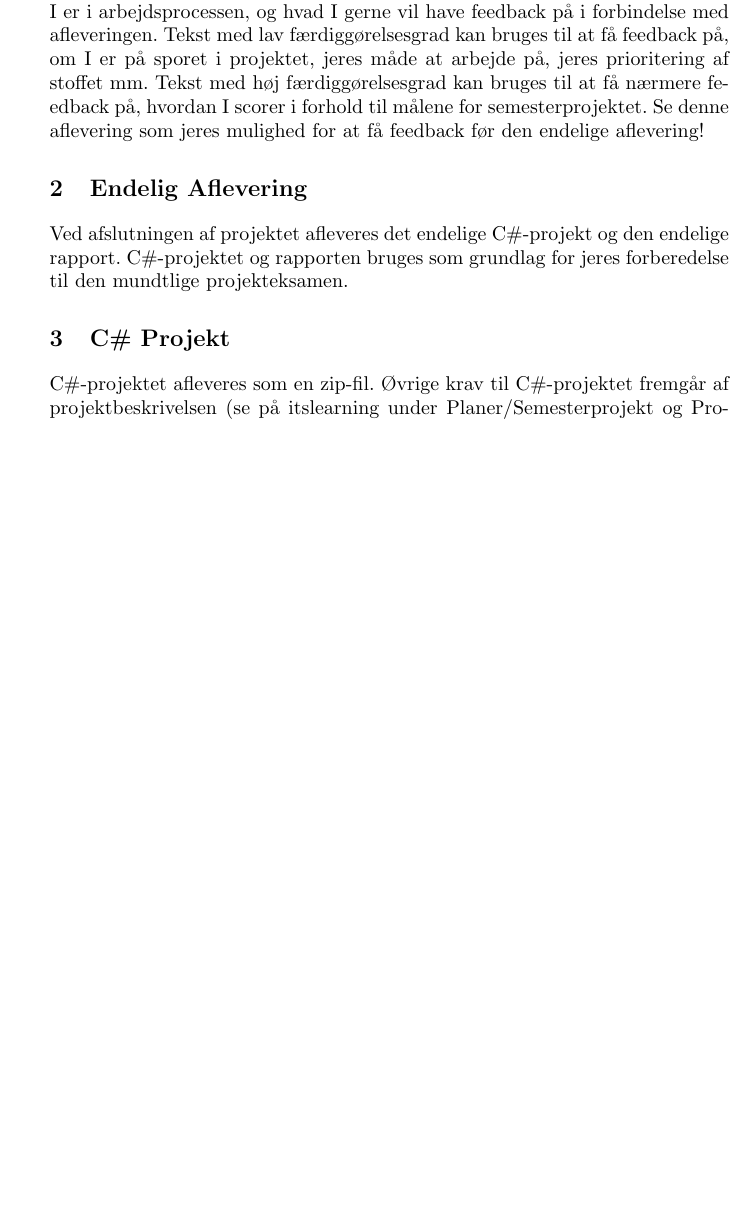
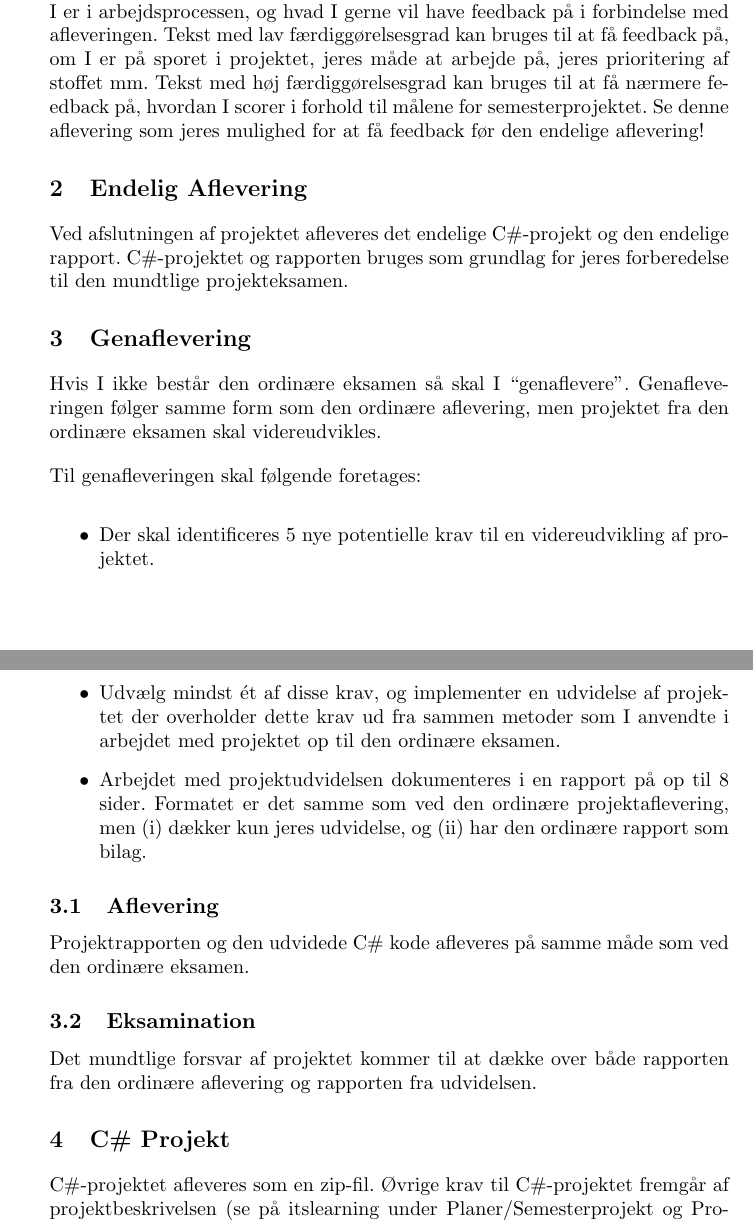
Before and after one commit to SDU-SW-Engineering/sdu-se-teaching-sem1, a LaTeX book (doc/project_handin_requirements.tex): part of page 1 of 4 before the commit and two parts of pages 1 and 2 of 4 after it, the two joined at a grey line, cut so that both start at the same text, the shorter picture padded with empty space. Compiled offline with pdfLaTeX.

Commit message:
Merged in text relating to reexams

```diff
--- a/doc/project_handin_requirements.tex
+++ b/doc/project_handin_requirements.tex
@@ -12,6 +12,25 @@ Udkastet kan omfatte større eller mindre dele af den endelige rapport efter gru
 
 Ved afslutningen af projektet afleveres det endelige C\#-projekt og den endelige rapport. C\#-projektet og rapporten bruges som grundlag for jeres forberedelse til den mundtlige projekteksamen.
 
+\section{Genaflevering}
+
+Hvis I ikke består den ordinære eksamen så skal I \say{genaflevere}. Genafleveringen følger samme form som den ordinære aflevering, men projektet fra den ordinære eksamen skal videreudvikles.
+
+Til genafleveringen skal følgende foretages:
+\begin{itemize}
+  \item Der skal identificeres 5 nye potentielle krav til en videreudvikling af projektet.
+  \item Udvælg mindst ét af disse krav, og implementer en udvidelse af projektet der overholder dette krav ud fra sammen metoder som I anvendte i arbejdet med projektet op til den ordinære eksamen.
+  \item Arbejdet med projektudvidelsen dokumenteres i en rapport på op til 8 sider. Formatet er det samme som ved den ordinære projektaflevering, men (i) dækker kun jeres udvidelse, og (ii) har den ordinære rapport som bilag.
+\end{itemize}
+
+\subsection{Aflevering}
+
+Projektrapporten og den udvidede C\# kode afleveres på samme måde som ved den ordinære eksamen.
+
+\subsection{Eksamination}
+
+Det mundtlige forsvar af projektet kommer til at dække over både rapporten fra den ordinære aflevering og rapporten fra udvidelsen.
+
 \section{C\# Projekt}
 \label{sec:code}
 
```
Also changed, not shown: doc/project_handin_requirements.tex (3 more changed lines).
